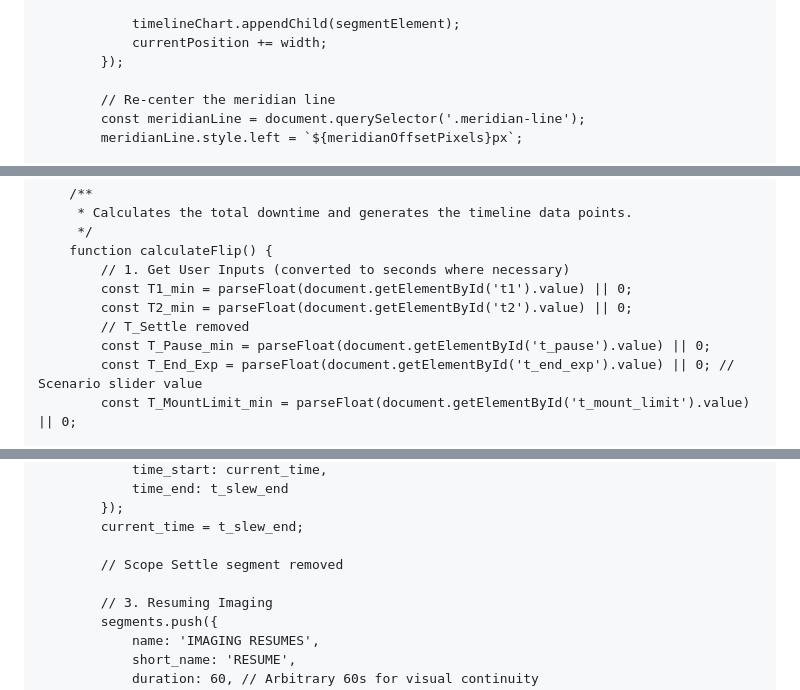
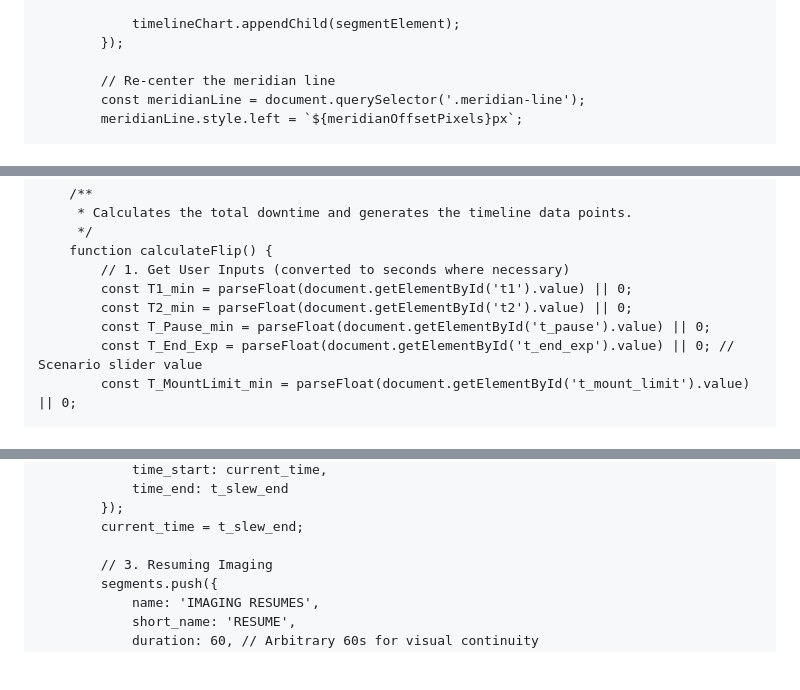
Before and after one commit to chvvkumar/chvvkumar.github.io, a Markdown page: README.md, 3 parts joined by grey strips. GitHub-like rendering; blank space fills up the shorter version.

```diff
--- a/README.md
+++ b/README.md
@@ -278,7 +273,6 @@
                 `;
 
                 timelineChart.appendChild(segmentElement);
-                currentPosition += width;
             });
 
             // Re-center the meridian line
@@ -298,7 +292,6 @@
             // 1. Get User Inputs (converted to seconds where necessary)
             const T1_min = parseFloat(document.getElementById('t1').value) || 0;
             const T2_min = parseFloat(document.getElementById('t2').value) || 0;
-            // T_Settle removed
             const T_Pause_min = parseFloat(document.getElementById('t_pause').value) || 0;
             const T_End_Exp = parseFloat(document.getElementById('t_end_exp').value) || 0; // Scenario slider value
             const T_MountLimit_min = parseFloat(document.getElementById('t_mount_limit').value) || 0;
@@ -398,8 +391,6 @@
             });
             current_time = t_slew_end;
 
-            // Scope Settle segment removed
-
             // 3. Resuming Imaging
             segments.push({
                 name: 'IMAGING RESUMES',
```
Also changed, not shown: other parts of README.md (+25 -29 lines).
